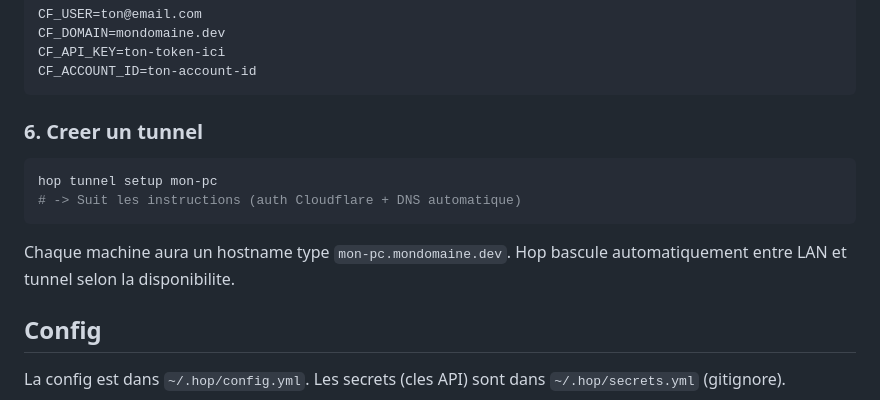
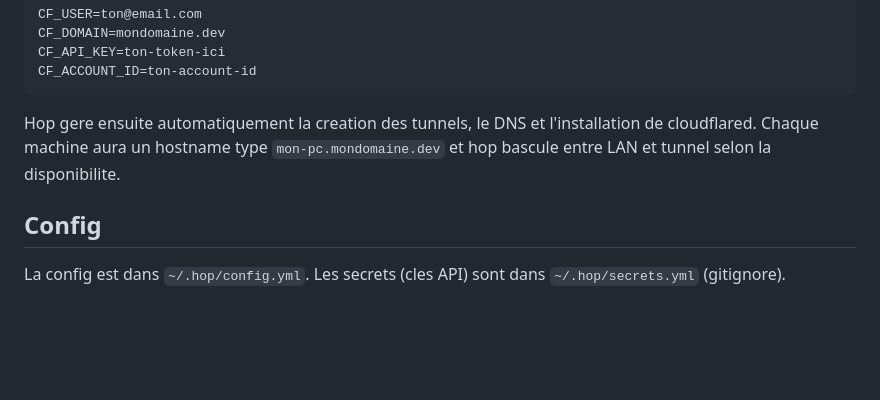
Before and after one commit to meumeu-dev/hop, a Markdown page: README.md, the part around the change. Rendered like a GitHub page; blank space fills up the shorter version.

Commit message:
README: remove manual tunnel section, hop handles it automatically
Co-Authored-By: Claude Opus 4.6 (1M context) <noreply@anthropic.com>

````diff
--- a/README.md
+++ b/README.md
@@ -161,14 +161,7 @@ CF_API_KEY=ton-token-ici
 CF_ACCOUNT_ID=ton-account-id
 ```
 
-### 6. Creer un tunnel
-
-```bash
-hop tunnel setup mon-pc
-# -> Suit les instructions (auth Cloudflare + DNS automatique)
-```
-
-Chaque machine aura un hostname type `mon-pc.mondomaine.dev`. Hop bascule automatiquement entre LAN et tunnel selon la disponibilite.
+Hop gere ensuite automatiquement la creation des tunnels, le DNS et l'installation de cloudflared. Chaque machine aura un hostname type `mon-pc.mondomaine.dev` et hop bascule entre LAN et tunnel selon la disponibilite.
 
 ## Config
 
````
